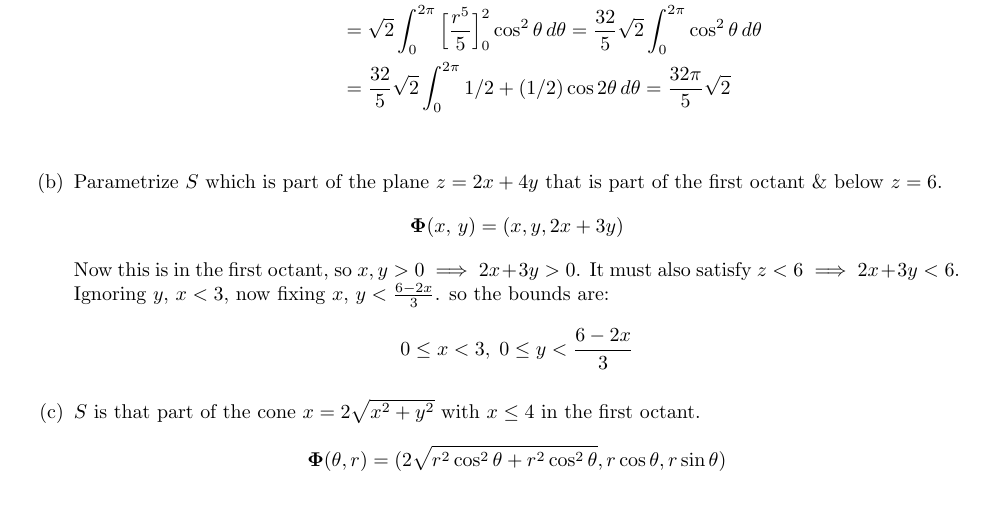
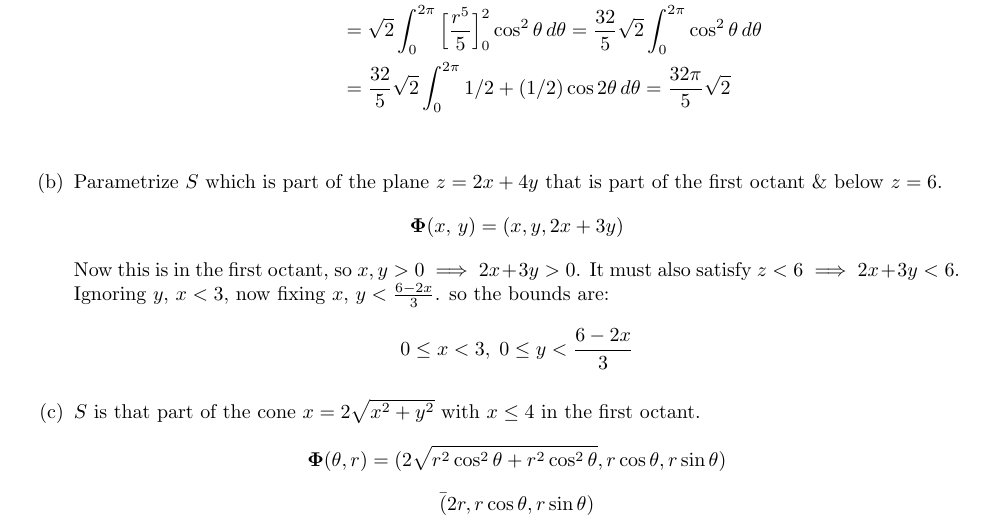
Before and after one commit to poonkeegan/school, a LaTeX document (matb42/a7.tex): part of page 9 of 9, cut so that both start at the same text. Compiled offline with pdfLaTeX.

Commit message:
Mon Mar 12 18:55:57 EDT 2018

```diff
--- a/matb42/a7.tex
+++ b/matb42/a7.tex
@@ -271,5 +271,6 @@ Mar 13th 2018}
 
     \item  $S$ is that part of the cone $x = 2 \sqrt{x^2 + y^2}$ with $x \leq 4$ in the first octant.
     \[ \boldsymbol \Phi (\theta, r) = (2\sqrt{r^2\cos^2\theta + r^2\cos^2\theta }, r\cos\theta, r\sin \theta) \]
+    \[ \= (2r, r\cos\theta, r\sin \theta) \]
 \end{enumerate}
 \end{document}
```
Also changed, not shown: matb42/a7.pdf.
